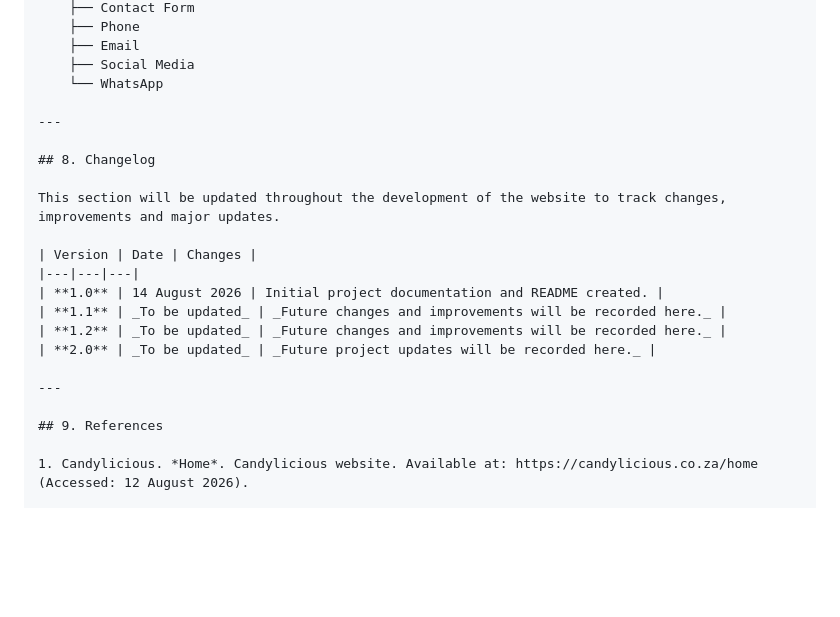
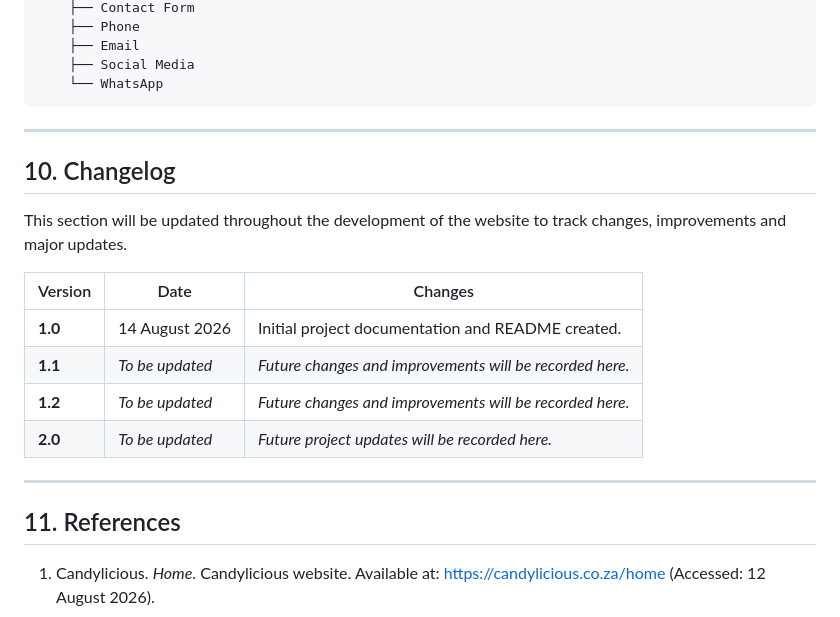
Before and after one commit to S-Ayanda-hub/Candylicious-Website, a Markdown page: README.md, the part around one of its changes. Drawn GitHub-style; blank space fills up the shorter version.

````diff
--- a/README.md
+++ b/README.md
@@ -428,10 +428,11 @@ Candylicious Website
     ├── Email
     ├── Social Media
     └── WhatsApp
+```
 
 ---
 
-## 8. Changelog
+## 10. Changelog
 
 This section will be updated throughout the development of the website to track changes, improvements and major updates.
 
@@ -444,7 +445,7 @@ This section will be updated throughout the development of the website to track
 
 ---
 
-## 9. References
+## 11. References
 
 1. Candylicious. *Home*. Candylicious website. Available at: https://candylicious.co.za/home (Accessed: 12 August 2026).
 
````
Also changed, not shown: other parts of README.md (+1 -0 lines).
